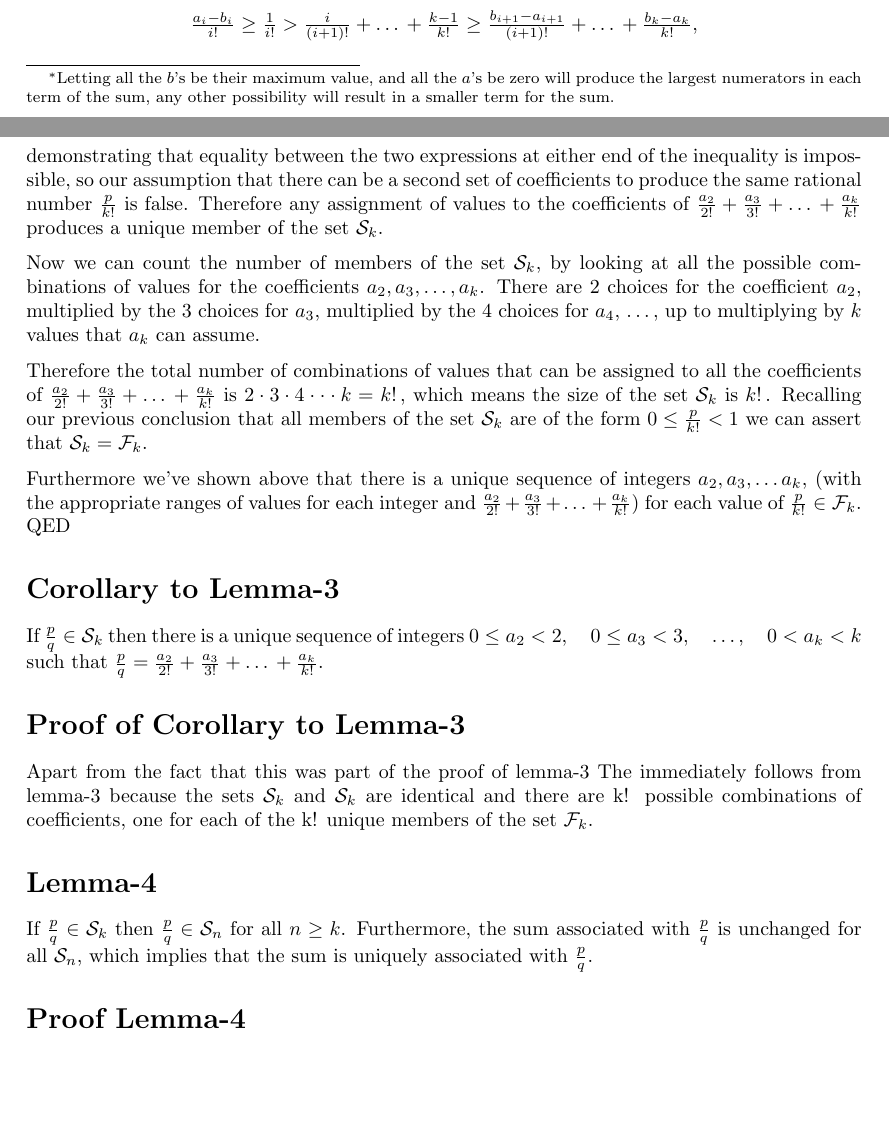
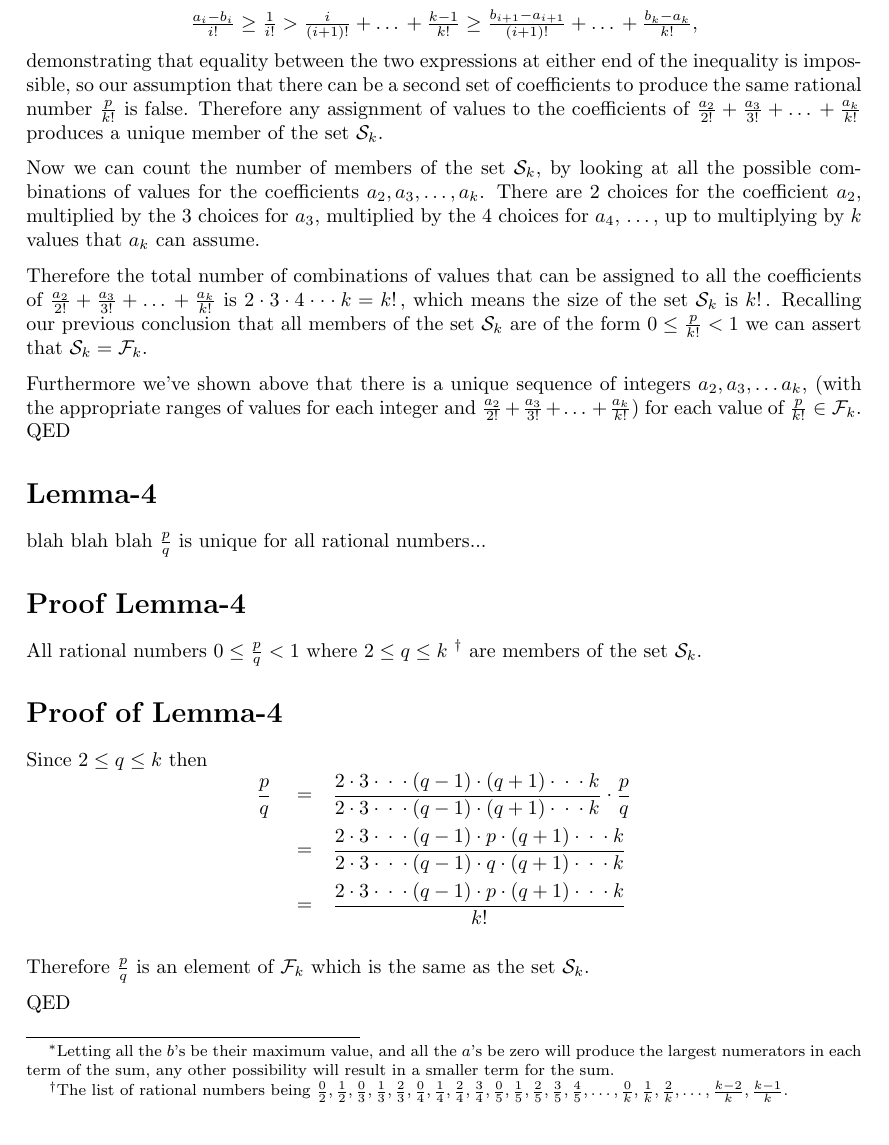
Before and after one commit to jrowellfx/mathPapers, a LaTeX document (hardyPM.Ch01.misc.02.tex): two parts of pages 4 and 5 of 7 before the commit and part of page 5 of 7 after it, the two joined at a grey line, cut so that both start at the same text, the shorter picture padded with empty space. Compiled offline with pdfLaTeX.

Commit message:
Checking in ALL revisions of my proof of G.H.Hardy Pure math - Ch 1 Misc Examples number 2.

```diff
--- a/hardyPM.Ch01.misc.02.tex
+++ b/hardyPM.Ch01.misc.02.tex
@@ -460,40 +461,66 @@ Furthermore we've shown above that there is a unique sequence of integers \(a_2,
 and \(\frac{a_2}{2!} + \frac{a_3}{3!} + \dots{} + \frac{a_k}{k!}\))
 for each value of \(\frac{p}{k!} \in \mathcal{F}_k\).\qquad QED
 
-\section*{Corollary to Lemma-3}
-
-If \(\frac{p}{q} \in{} \mathcal{S}_k\)
-then there is a unique sequence of integers
-\(0\le{}a_2<2,\quad 0\le{}a_3<3,\quad \dots{},\quad 0<a_k<k\)
-such that
-\(\frac{p}{q} = \frac{a_2}{2!} + \frac{a_3}{3!} + \dots{} + \frac{a_k}{k!}\).
-
-\section*{Proof of Corollary to Lemma-3}
-
-Apart from the fact that this was part of the proof of lemma-3
-The immediately follows from lemma-3 because the sets \(\mathcal{S}_k\) and \(\mathcal{S}_k\)
-are identical and there are k! possible combinations of
-coefficients, one for each of the k! unique members of the set \(\mathcal{F}_k\).
-
-% This fact was used in the proof of lemma-3 to show the one-to-one
-% correspondence between \(\mathcal{S}_k\) and \(\mathcal{F}_k\), but
-% more simply, every element of \(\mathcal{F}_k\) is clearly unique so each different
-% sequence of coefficients are associated with exactly one element in \(\mathcal{F}_k\), which
-% proves the Corollary.
-
 \section*{Lemma-4}
 
-If \(\frac{p}{q} \in{} \mathcal{S}_k\) then \(\frac{p}{q} \in{} \mathcal{S}_n\) for all \(n \ge{} k\).
-Furthermore, the sum associated with \(\frac{p}{q}\) is unchanged for all \(\mathcal{S}_n\),
-which implies that the sum is uniquely associated with \(\frac{p}{q}\).
+blah blah blah \(\frac{p}{q}\) is unique for all rational numbers...
 
 \section*{Proof Lemma-4}
 
-%It is easy to see by lemma-4 that
-%since \(\frac{p'}{j} \in{} \mathcal{S}_k\)
-%when \(2 \le{} j < k\), then by extension if \(k < n\)
-%then \(\frac{p}{k} \in{} \mathcal{S}_n\), but more generally,
-%
+All rational numbers
+\(0\le{}\frac{p}{q}<1\)
+where
+\(2\le{}q\le{k}\)
+\footnote{The list of
+rational numbers being \(
+\frac{0}{2},
+\frac{1}{2},
+\frac{0}{3},
+\frac{1}{3},
+\frac{2}{3},
+\frac{0}{4},
+\frac{1}{4},
+\frac{2}{4},
+\frac{3}{4},
+\frac{0}{5},
+\frac{1}{5},
+\frac{2}{5},
+\frac{3}{5},
+\frac{4}{5},
+\dots{},
+\frac{0}{k},
+\frac{1}{k},
+\frac{2}{k},
+\dots{},
+\frac{k-2}{k},
+\frac{k-1}{k}\).}
+are members of the set \(\mathcal{S}_k\).
+
+\section*{Proof of Lemma-4}
+Since
+\(2\le{}q\le{k}\)
+then
+{\normalsize
+\bgroup                                  %% open the group
+\setlength{\abovedisplayskip}{0pt}       %% effective inside the group
+\begin{alignat*}{1}
+\frac{p}{q}\quad =\quad &\frac
+{2\cdot{}3\cdot{}\cdot{}\cdot{}(q-1)\cdot{}(q+1)\cdot{}\cdot{}\cdot{}k}
+{2\cdot{}3\cdot{}\cdot{}\cdot{}(q-1)\cdot{}(q+1)\cdot{}\cdot{}\cdot{}k} \cdot{} \frac{p}{q}\\
+=\quad &\frac
+{2\cdot{}3\cdot{}\cdot{}\cdot{}(q-1)\cdot{}p\cdot{}(q+1)\cdot{}\cdot{}\cdot{}k}
+{2\cdot{}3\cdot{}\cdot{}\cdot{}(q-1)\cdot{}q\cdot{}(q+1)\cdot{}\cdot{}\cdot{}k}\\
+=\quad &\frac
+{2\cdot{}3\cdot{}\cdot{}\cdot{}(q-1)\cdot{}p\cdot{}(q+1)\cdot{}\cdot{}\cdot{}k}
+{k!}
+\end{alignat*}
+\egroup
+}
+
+Therefore \(\frac{p}{q}\) is an element of \(\mathcal{F}_k\) which is the same as the set \(\mathcal{S}_k\).\par
+QED
+
+
 if \(\frac{p}{q} \in{} \mathcal{S}_k\) then by the corollary to lemma-3 there is a unique sequence
 of integers,\newline
 {\small \(0\le{}a_2<2,\quad 0\le{}a_3<3,\quad \dots{},\quad 0<a_k<k\)}
```
Also changed, not shown: hardyPM.Ch01.misc.02.pdf, hardyPM.Ch01.misc.02.tex (39 more changed lines).
